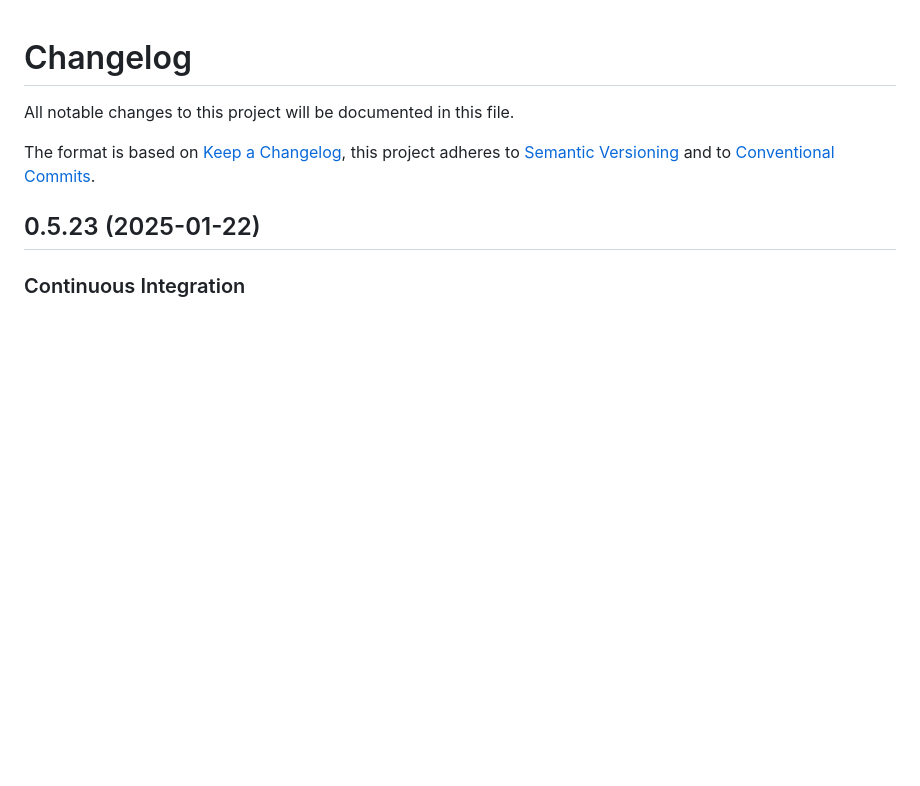
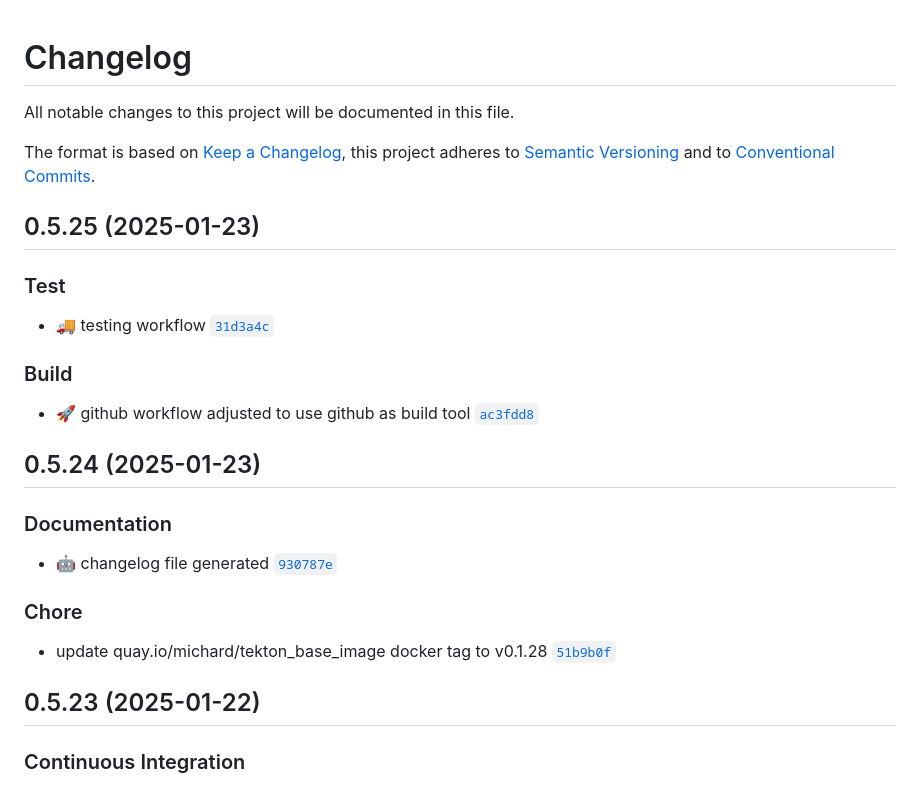
Before and after one commit to smichard/cities_demo, a Markdown page: CHANGELOG.md, the part around the change. Drawn GitHub-style; blank space fills up the shorter version.

Commit message:
docs: :robot: changelog file generated

```diff
--- a/CHANGELOG.md
+++ b/CHANGELOG.md
@@ -3,6 +3,22 @@
 All notable changes to this project will be documented in this file.
 
 The format is based on [Keep a Changelog](https://keepachangelog.com/en/1.0.0/), this project adheres to [Semantic Versioning](https://semver.org/spec/v2.0.0.html) and to [Conventional Commits](https://www.conventionalcommits.org/en/v1.0.0/).
+
+## 0.5.25 (2025-01-23)
+
+### Test
+- :truck: testing workflow [`31d3a4c`](https://github.com/smichard/cities_demo/commit/31d3a4c)
+
+### Build
+- :rocket: github workflow adjusted to use github as build tool [`ac3fdd8`](https://github.com/smichard/cities_demo/commit/ac3fdd8)
+
+## 0.5.24 (2025-01-23)
+
+### Documentation
+- :robot: changelog file generated [`930787e`](https://github.com/smichard/cities_demo/commit/930787e)
+
+### Chore
+- update quay.io/michard/tekton_base_image docker tag to v0.1.28 [`51b9b0f`](https://github.com/smichard/cities_demo/commit/51b9b0f)
 
 ## 0.5.23 (2025-01-22)
 
```
